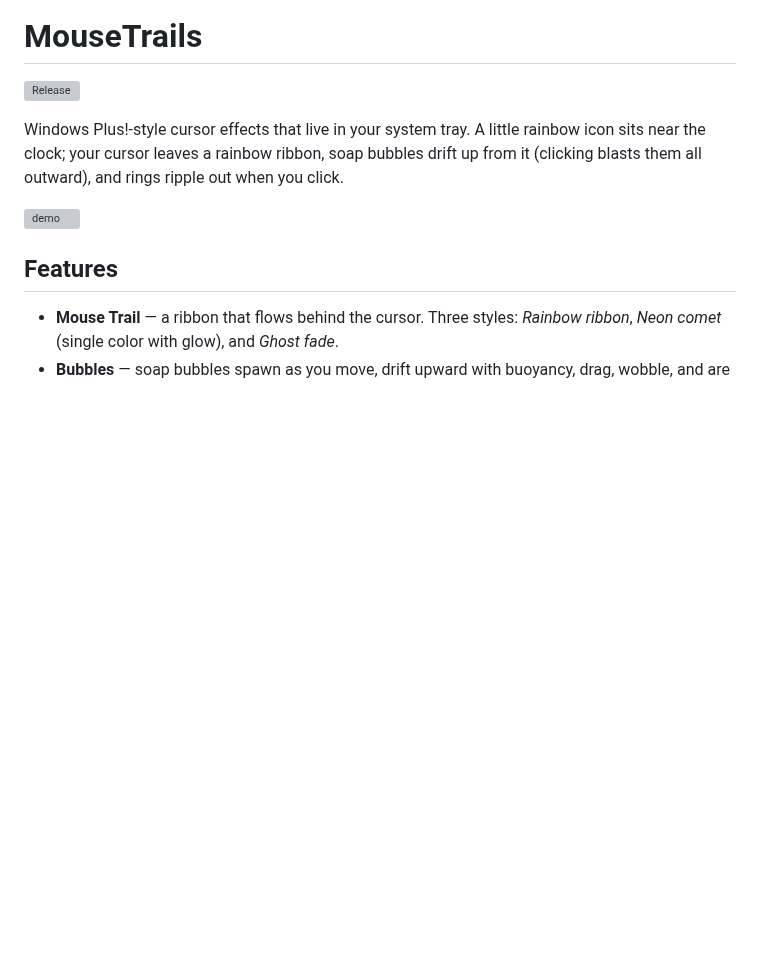
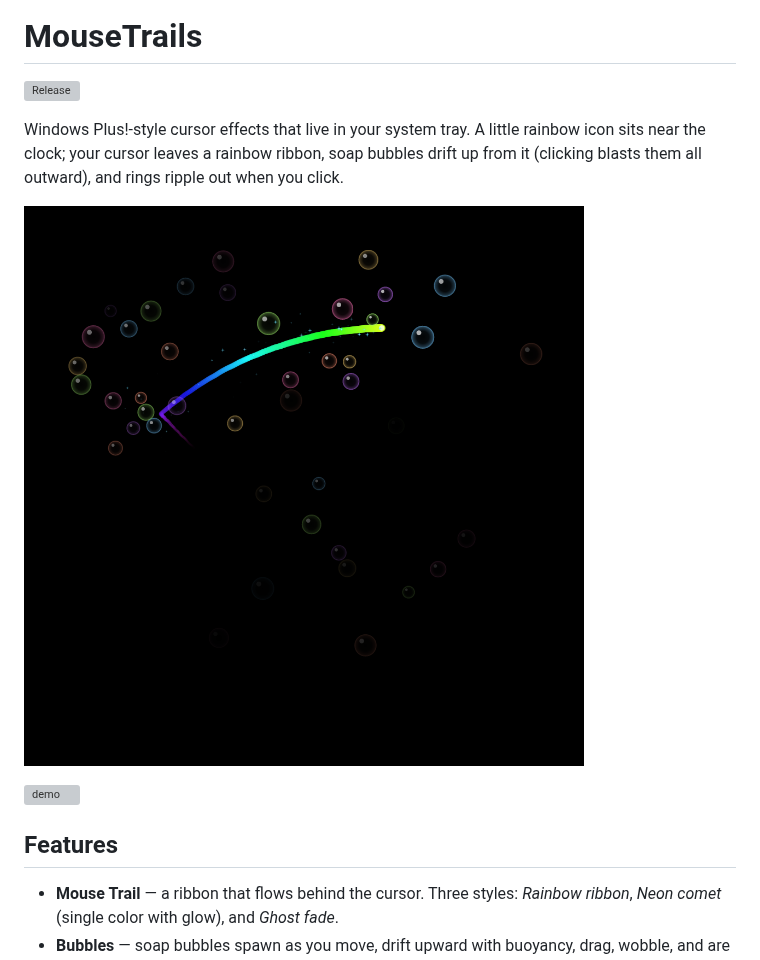
Before and after one commit to n3o59hf/MouseTrails, a Markdown page: README.md, the part around the change. Rendered like a GitHub page; pictures changed too: assets/screenshot.png (added); blank space fills up the shorter version; grey boxes are pictures that could not be loaded.

Commit message:
Add representative screenshot to the README
Captured from the live app on a dark desktop region: rainbow ribbon
mid-sweep with bubbles and sparkles scattered along the path. Shot via
DXGI desktop duplication, cropped to 1024x1024.

```diff
--- a/README.md
+++ b/README.md
@@ -6,6 +6,8 @@ Windows Plus!-style cursor effects that live in your system tray. A little
 rainbow icon sits near the clock; your cursor leaves a rainbow ribbon, soap
 bubbles drift up from it (clicking blasts them all outward), and rings
 ripple out when you click.
+
+![MouseTrails: rainbow ribbon, bubbles and sparkles on a dark desktop](assets/screenshot.png)
 
 ![demo](https://img.shields.io/badge/platform-Windows%2010%2F11-blue)
 
```
Also changed, not shown: 1 other file.
